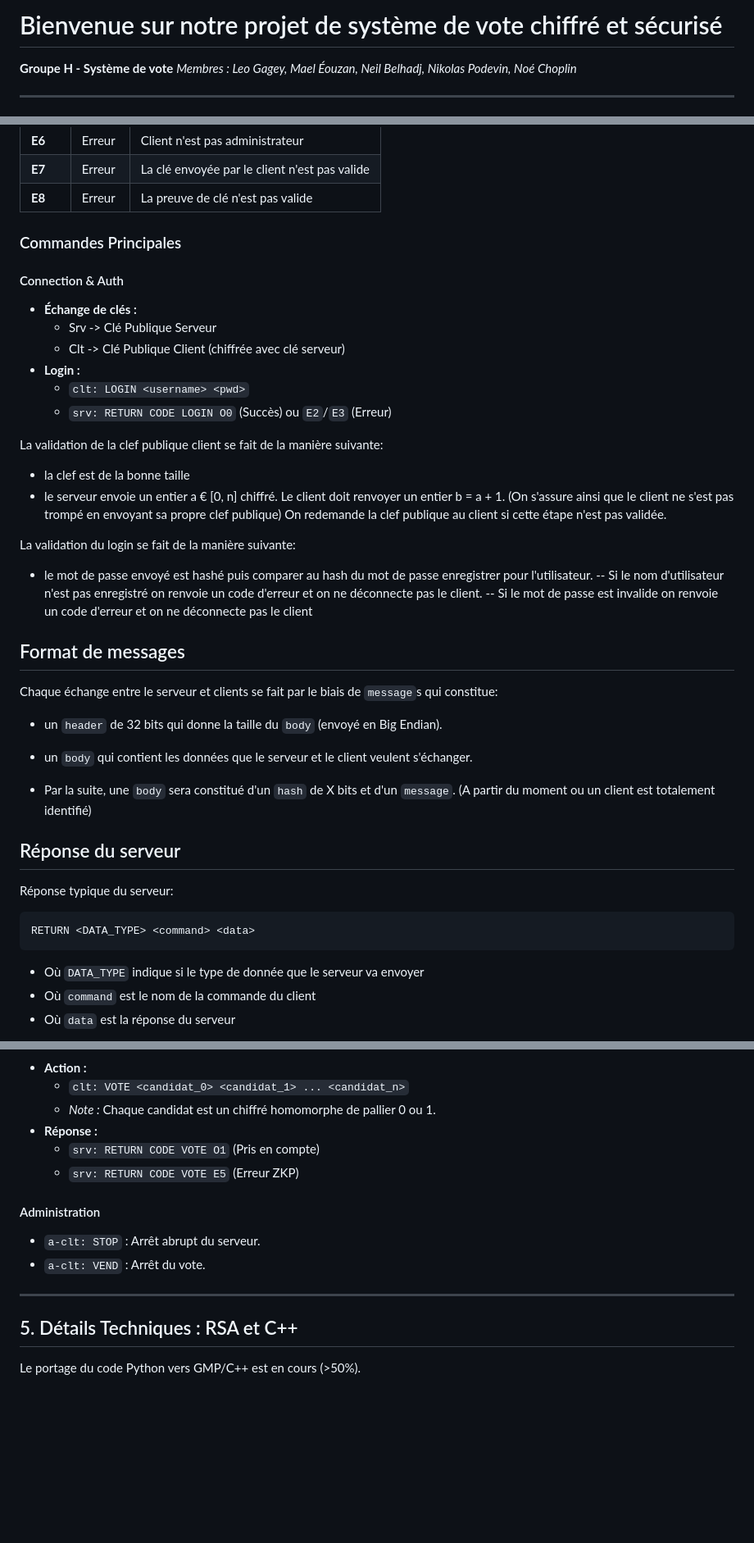
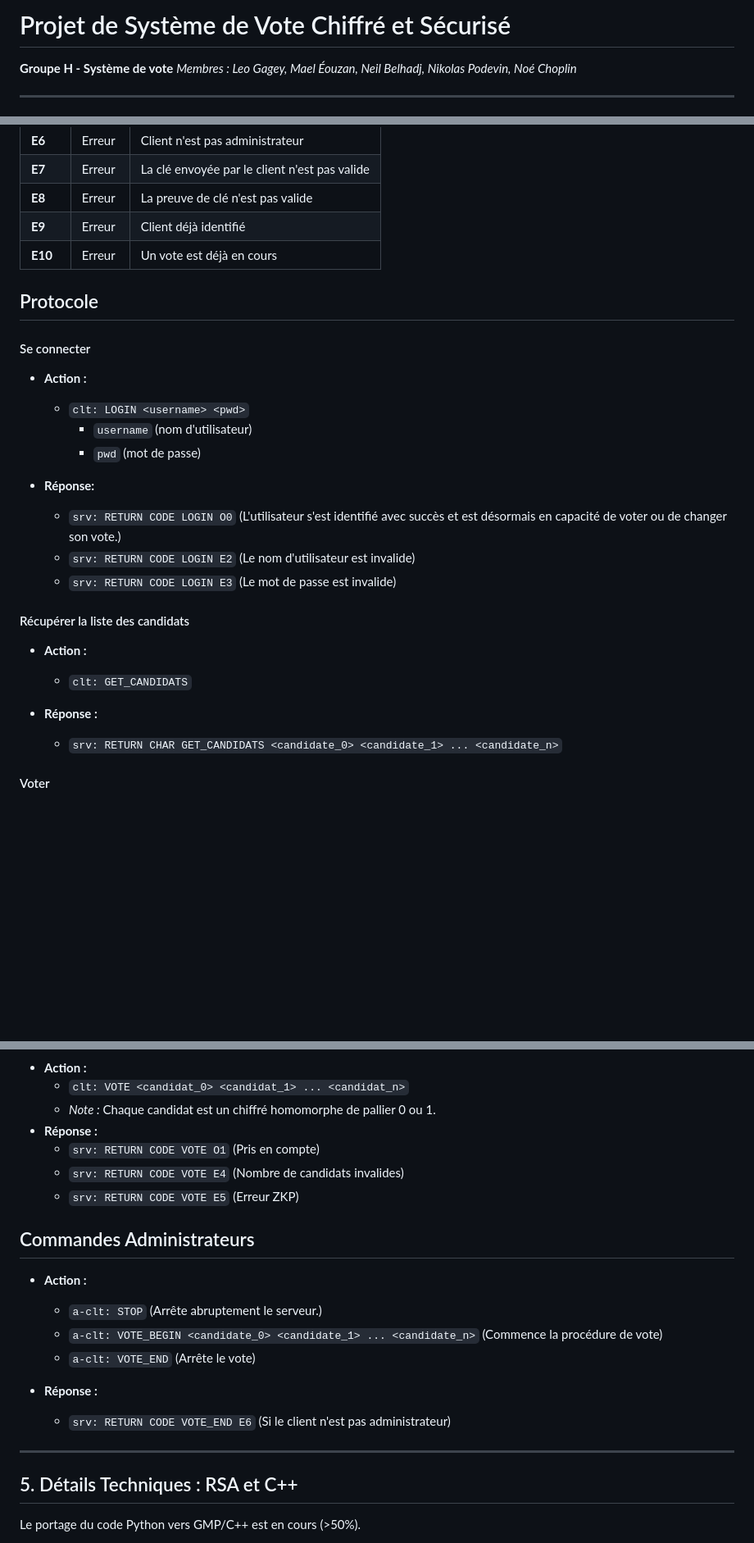
Before and after one commit to DIO6150/UP8-Securite-Vote, a Markdown page: README.md, 3 parts joined by grey strips. Shown at 82% size. Rendered like a GitHub page; blank space fills up the shorter version.

````diff
--- a/README.md
+++ b/README.md
@@ -1,4 +1,4 @@
-# Bienvenue sur notre projet de système de vote chiffré et sécurisé
+# Projet de Système de Vote Chiffré et Sécurisé
 
 **Groupe H - Système de vote**
 *Membres : Leo Gagey, Mael Éouzan, Neil Belhadj, Nikolas Podevin, Noé Choplin*
@@ -89,44 +107,30 @@ Réponse typique du serveur : `RETURN <DATA_TYPE> <COMMAND> <DATA>`
 | **E6** | Erreur | Client n'est pas administrateur |
 | **E7** | Erreur | La clé envoyée par le client n'est pas valide |
 | **E8** | Erreur | La preuve de clé n'est pas valide |
+| **E9** | Erreur | Client déjà identifié |
+| **E10** | Erreur | Un vote est déjà en cours |
 
-### Commandes Principales
+## Protocole
 
-#### Connection & Auth
-* **Échange de clés :**
-    * Srv -> Clé Publique Serveur
-    * Clt -> Clé Publique Client (chiffrée avec clé serveur)
-* **Login :**
+#### Se connecter
+
+* **Action :**
     * `clt: LOGIN <username> <pwd>`
-    * `srv: RETURN CODE LOGIN O0` (Succès) ou `E2`/`E3` (Erreur)
+        * `username` (nom d'utilisateur)
+        * `pwd` (mot de passe)
 
-La validation de la clef publique client se fait de la manière suivante:
-- la clef est de la bonne taille
-- le serveur envoie un entier a € [0, n] chiffré. Le client doit renvoyer un entier b = a + 1. (On s'assure ainsi que le client ne s'est pas trompé en envoyant sa propre clef publique) On redemande la clef publique au client si cette étape n'est pas validée.
+* **Réponse:**
+    * `srv: RETURN CODE LOGIN O0` (L'utilisateur s'est identifié avec succès et est désormais en capacité de voter ou de changer son vote.)
+    * `srv: RETURN CODE LOGIN E2` (Le nom d'utilisateur est invalide)
+    * `srv: RETURN CODE LOGIN E3` (Le mot de passe est invalide)
 
-La validation du login se fait de la manière suivante:
-- le mot de passe envoyé est hashé puis comparer au hash du mot de passe enregistrer pour l'utilisateur.
--- Si le nom d'utilisateur n'est pas enregistré on renvoie un code d'erreur et on ne déconnecte pas le client.
--- Si le mot de passe est invalide on renvoie un code d'erreur et on ne déconnecte pas le client
+#### Récupérer la liste des candidats
 
+* **Action :**
+    * `clt: GET_CANDIDATS`
 
+* **Réponse :**
+    * `srv: RETURN CHAR GET_CANDIDATS <candidate_0> <candidate_1> ... <candidate_n>`
 
+#### Voter
 
-## Format de messages
-
-Chaque échange entre le serveur et clients se fait par le biais de ```message```s qui constitue:
-- un ```header``` de 32 bits qui donne la taille du ```body``` (envoyé en Big Endian).
-- un ```body``` qui contient les données que le serveur et le client veulent s'échanger.
-
-- Par la suite, une ```body``` sera constitué d'un ```hash``` de X bits et d'un ```message```. (A partir du moment ou un client est totalement identifié)
-
-## Réponse du serveur
-
-Réponse typique du serveur:
-```
-RETURN <DATA_TYPE> <command> <data>
-```
-- Où ```DATA_TYPE``` indique si le type de donnée que le serveur va envoyer
-- Où ```command``` est le nom de la commande du client
-- Où ```data``` est la réponse du serveur
-
@@ -312,13 +139,19 @@ Commencer à implémenter la méthode string msgCode(string msg, pair_t key); en
     * *Note :* Chaque candidat est un chiffré homomorphe de pallier 0 ou 1.
 * **Réponse :**
     * `srv: RETURN CODE VOTE O1` (Pris en compte)
+    * `srv: RETURN CODE VOTE E4` (Nombre de candidats invalides)
     * `srv: RETURN CODE VOTE E5` (Erreur ZKP)
 
-#### Administration
-* `a-clt: STOP` : Arrêt abrupt du serveur.
-* `a-clt: VEND` : Arrêt du vote.
+## Commandes Administrateurs
 
----
+* **Action :**
+    * `a-clt: STOP` (Arrête abruptement le serveur.)
+    * `a-clt: VOTE_BEGIN <candidate_0> <candidate_1> ... <candidate_n>` (Commence la procédure de vote)
+    * `a-clt: VOTE_END` (Arrête le vote)
+
+* **Réponse :**
+    * `srv: RETURN CODE VOTE_END E6` (Si le client n'est pas administrateur)
+___
 
 ## 5. Détails Techniques : RSA et C++
 
````
Also changed, not shown: other parts of README.md (+52 -185 lines).
